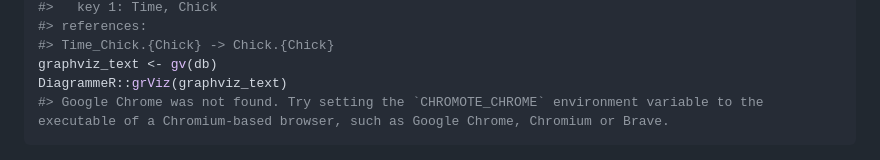
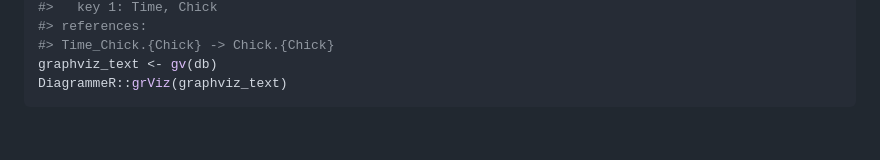
Before and after one commit to CharnelMouse/autodb, a Markdown page: README.md, the part around the change. GitHub-like rendering; blank space fills up the shorter version.

Commit message:
Remove Chromote nonsense from Readme

````diff
--- a/README.md
+++ b/README.md
@@ -53,7 +53,6 @@ db
 #> Time_Chick.{Chick} -> Chick.{Chick}
 graphviz_text <- gv(db)
 DiagrammeR::grViz(graphviz_text)
-#> Google Chrome was not found. Try setting the `CHROMOTE_CHROME` environment variable to the executable of a Chromium-based browser, such as Google Chrome, Chromium or Brave.
 ```
 
 <img src="man/figures/README-example-1.png" width="100%" />
````
